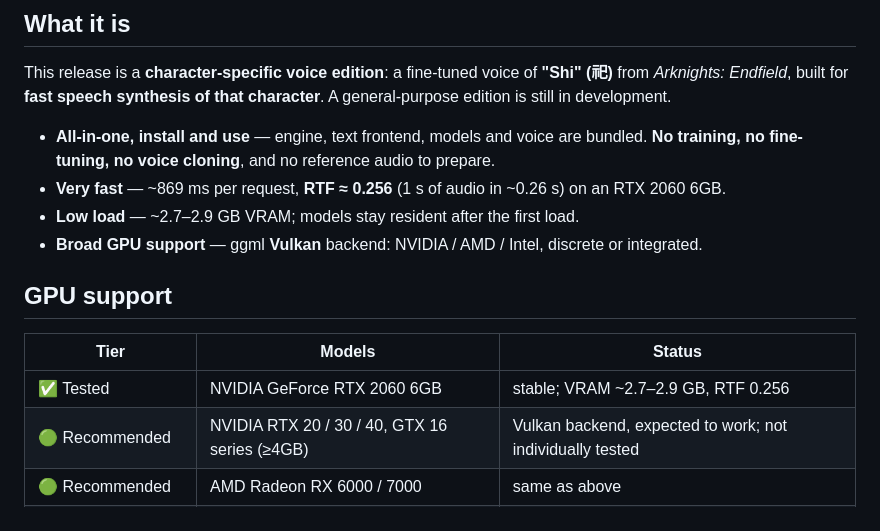
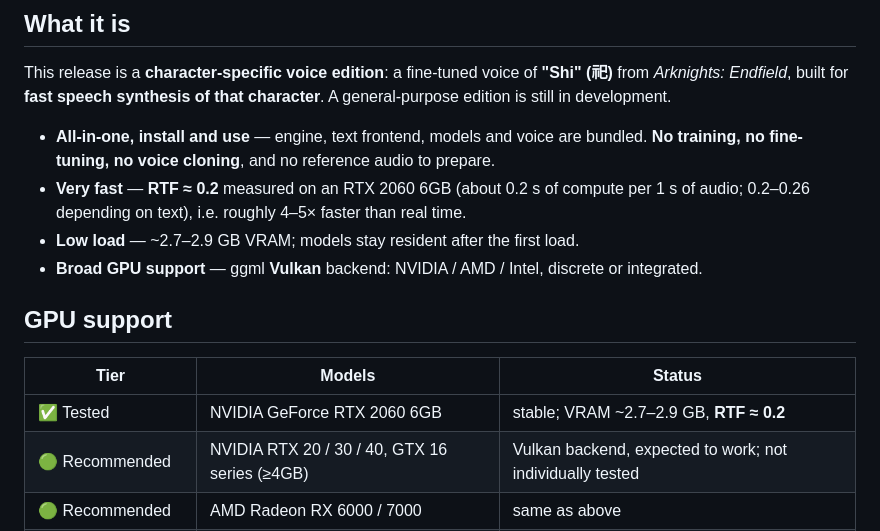
Before and after one commit to Arutoria2024/Siyin, a Markdown page: README_en.md, the part around the change. GitHub-like rendering.

```diff
--- a/README_en.md
+++ b/README_en.md
@@ -19,7 +19,7 @@
 This release is a **character-specific voice edition**: a fine-tuned voice of **"Shi" (祀)** from *Arknights: Endfield*, built for **fast speech synthesis of that character**. A general-purpose edition is still in development.
 
 - **All-in-one, install and use** — engine, text frontend, models and voice are bundled. **No training, no fine-tuning, no voice cloning**, and no reference audio to prepare.
-- **Very fast** — ~869 ms per request, **RTF ≈ 0.256** (1 s of audio in ~0.26 s) on an RTX 2060 6GB.
+- **Very fast** — **RTF ≈ 0.2** measured on an RTX 2060 6GB (about 0.2 s of compute per 1 s of audio; 0.2–0.26 depending on text), i.e. roughly 4–5× faster than real time.
 - **Low load** — ~2.7–2.9 GB VRAM; models stay resident after the first load.
 - **Broad GPU support** — ggml **Vulkan** backend: NVIDIA / AMD / Intel, discrete or integrated.
 
@@ -27,7 +27,7 @@ This release is a **character-specific voice edition**: a fine-tuned voice of **
 
 | Tier | Models | Status |
 |---|---|---|
-| ✅ Tested | NVIDIA GeForce RTX 2060 6GB | stable; VRAM ~2.7–2.9 GB, RTF 0.256 |
+| ✅ Tested | NVIDIA GeForce RTX 2060 6GB | stable; VRAM ~2.7–2.9 GB, **RTF ≈ 0.2** |
 | 🟢 Recommended | NVIDIA RTX 20 / 30 / 40, GTX 16 series (≥4GB) | Vulkan backend, expected to work; not individually tested |
 | 🟢 Recommended | AMD Radeon RX 6000 / 7000 | same as above |
 | 🟡 Try | Intel Arc A/B, Vulkan-capable iGPU | may be slower with shared memory |
```
Also changed, not shown: README.md (+5 -3 lines), assets/screenshot-main.png (added).
